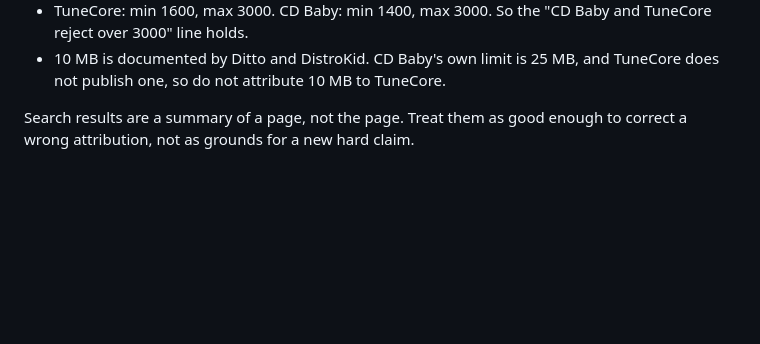
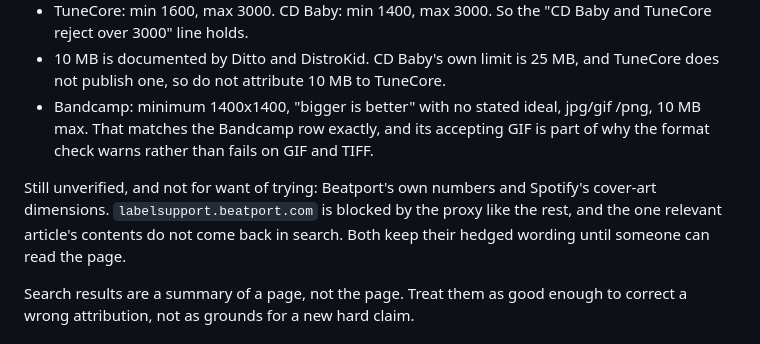
Before and after one commit to notgabriels-sys/albumdesign, a Markdown page: CLAUDE.md, the part around the change. GitHub-like rendering; blank space fills up the shorter version.

Commit message:
Record the Bandcamp confirmation, and what stays unreachable (#39)
Bandcamp publishes minimum 1400x1400, "bigger is better" with no stated
ideal, jpg/gif/png, 10 MB max. That matches the Bandcamp row as written,
and its accepting GIF is part of why the format check warns rather than
fails on GIF and TIFF, so the earlier decision holds.

Beatport and Spotify's cover-art dimensions stay unverified.
labelsupport.beatport.com is blocked by the proxy like the other spec
sources, and the one article that would answer it does not return its
contents in search. Noted so the next session does not spend the attempts
finding that out again.


Claude-Session: https://claude.ai/code/session_01EWgTBdhPM1KTiNQgTQRTyC

Co-authored-by: Claude <noreply@anthropic.com>

```diff
--- a/CLAUDE.md
+++ b/CLAUDE.md
@@ -106,6 +106,14 @@ What that confirmed in August 2026, so it does not need redoing:
   TuneCore reject over 3000" line holds.
 - 10 MB is documented by Ditto and DistroKid. CD Baby's own limit is 25 MB, and
   TuneCore does not publish one, so do not attribute 10 MB to TuneCore.
+- Bandcamp: minimum 1400x1400, "bigger is better" with no stated ideal, jpg/gif
+  /png, 10 MB max. That matches the Bandcamp row exactly, and its accepting GIF
+  is part of why the format check warns rather than fails on GIF and TIFF.
+
+Still unverified, and not for want of trying: Beatport's own numbers and
+Spotify's cover-art dimensions. `labelsupport.beatport.com` is blocked by the
+proxy like the rest, and the one relevant article's contents do not come back in
+search. Both keep their hedged wording until someone can read the page.
 
 Search results are a summary of a page, not the page. Treat them as good enough
 to correct a wrong attribution, not as grounds for a new hard claim.
```
